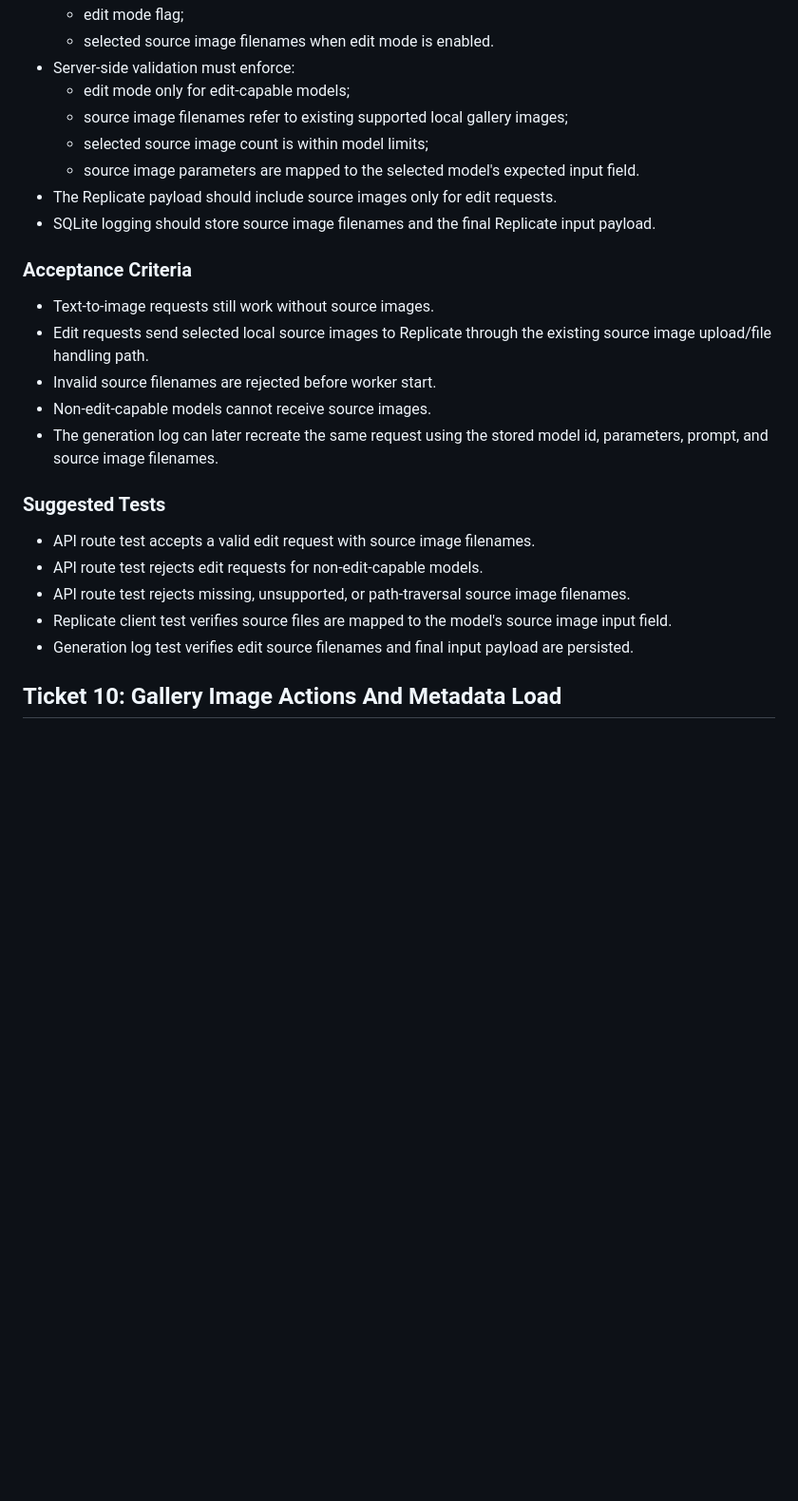
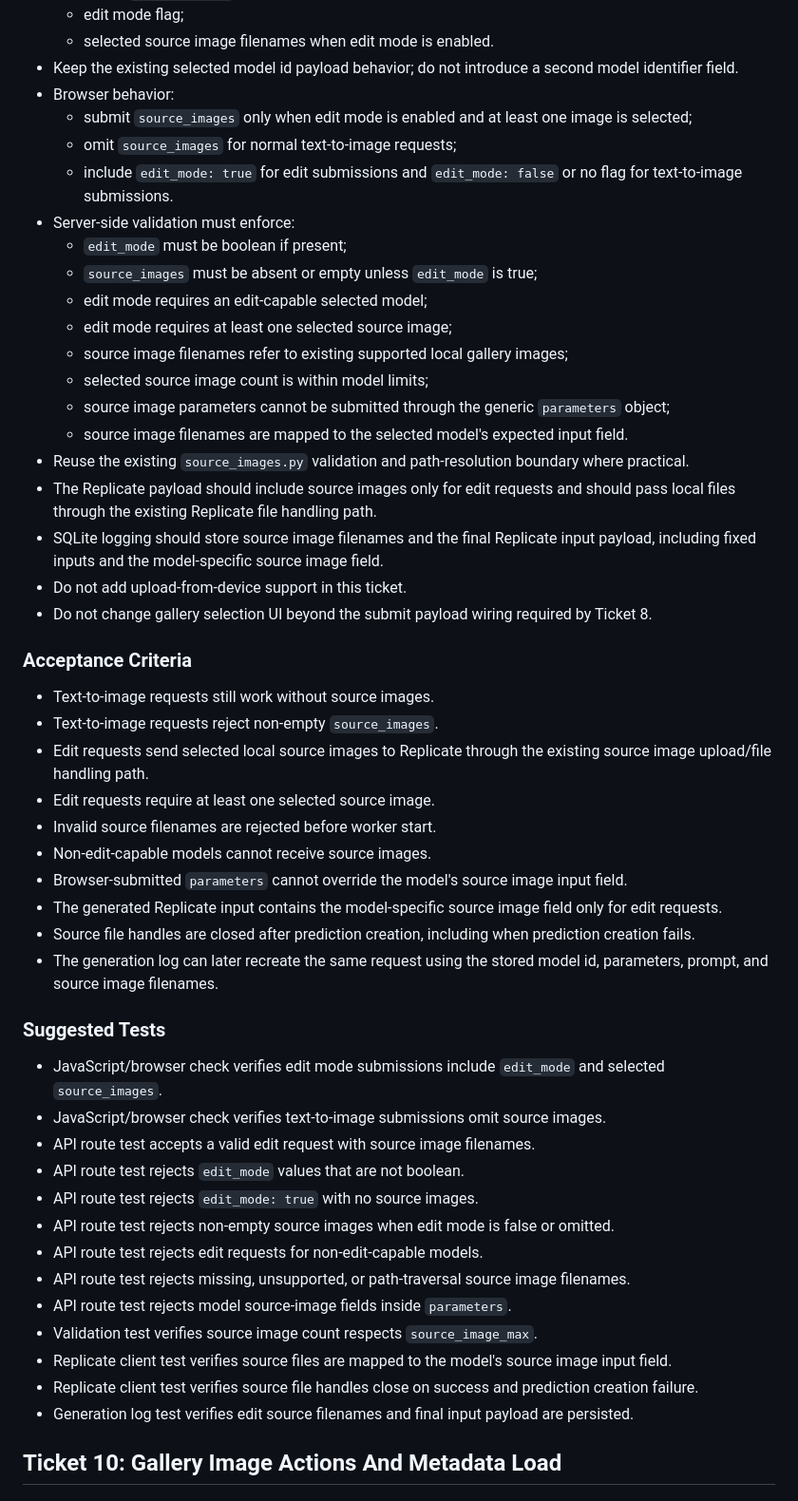
Before and after one commit to zoec98/imagegen-replicate, a Markdown page: PLAN.md, the part around one of its changes. Shown at 95% size. Rendered like a GitHub page; blank space fills up the shorter version.

```diff
--- a/PLAN.md
+++ b/PLAN.md
@@ -183,27 +201,52 @@ Repository behavior:
   - edit mode flag;
   - selected source image filenames when edit mode is enabled.
+- Keep the existing selected model id payload behavior; do not introduce a second model identifier field.
+- Browser behavior:
+  - submit `source_images` only when edit mode is enabled and at least one image is selected;
+  - omit `source_images` for normal text-to-image requests;
+  - include `edit_mode: true` for edit submissions and `edit_mode: false` or no flag for text-to-image submissions.
 - Server-side validation must enforce:
-  - edit mode only for edit-capable models;
+  - `edit_mode` must be boolean if present;
+  - `source_images` must be absent or empty unless `edit_mode` is true;
+  - edit mode requires an edit-capable selected model;
+  - edit mode requires at least one selected source image;
   - source image filenames refer to existing supported local gallery images;
   - selected source image count is within model limits;
-  - source image parameters are mapped to the selected model's expected input field.
-- The Replicate payload should include source images only for edit requests.
-- SQLite logging should store source image filenames and the final Replicate input payload.
+  - source image parameters cannot be submitted through the generic `parameters` object;
+  - source image filenames are mapped to the selected model's expected input field.
+- Reuse the existing `source_images.py` validation and path-resolution boundary where practical.
+- The Replicate payload should include source images only for edit requests and should pass local files through the existing Replicate file handling path.
+- SQLite logging should store source image filenames and the final Replicate input payload, including fixed inputs and the model-specific source image field.
+- Do not add upload-from-device support in this ticket.
+- Do not change gallery selection UI beyond the submit payload wiring required by Ticket 8.
 
 ### Acceptance Criteria
 
 - Text-to-image requests still work without source images.
+- Text-to-image requests reject non-empty `source_images`.
 - Edit requests send selected local source images to Replicate through the existing source image upload/file handling path.
+- Edit requests require at least one selected source image.
 - Invalid source filenames are rejected before worker start.
 - Non-edit-capable models cannot receive source images.
+- Browser-submitted `parameters` cannot override the model's source image input field.
+- The generated Replicate input contains the model-specific source image field only for edit requests.
+- Source file handles are closed after prediction creation, including when prediction creation fails.
 - The generation log can later recreate the same request using the stored model id, parameters, prompt, and source image filenames.
 
 ### Suggested Tests
 
+- JavaScript/browser check verifies edit mode submissions include `edit_mode` and selected `source_images`.
+- JavaScript/browser check verifies text-to-image submissions omit source images.
 - API route test accepts a valid edit request with source image filenames.
+- API route test rejects `edit_mode` values that are not boolean.
+- API route test rejects `edit_mode: true` with no source images.
+- API route test rejects non-empty source images when edit mode is false or omitted.
 - API route test rejects edit requests for non-edit-capable models.
 - API route test rejects missing, unsupported, or path-traversal source image filenames.
+- API route test rejects model source-image fields inside `parameters`.
+- Validation test verifies source image count respects `source_image_max`.
 - Replicate client test verifies source files are mapped to the model's source image input field.
+- Replicate client test verifies source file handles close on success and prediction creation failure.
 - Generation log test verifies edit source filenames and final input payload are persisted.
 
 ## Ticket 10: Gallery Image Actions And Metadata Load
```
Also changed, not shown: other parts of PLAN.md (+27 -9 lines).
